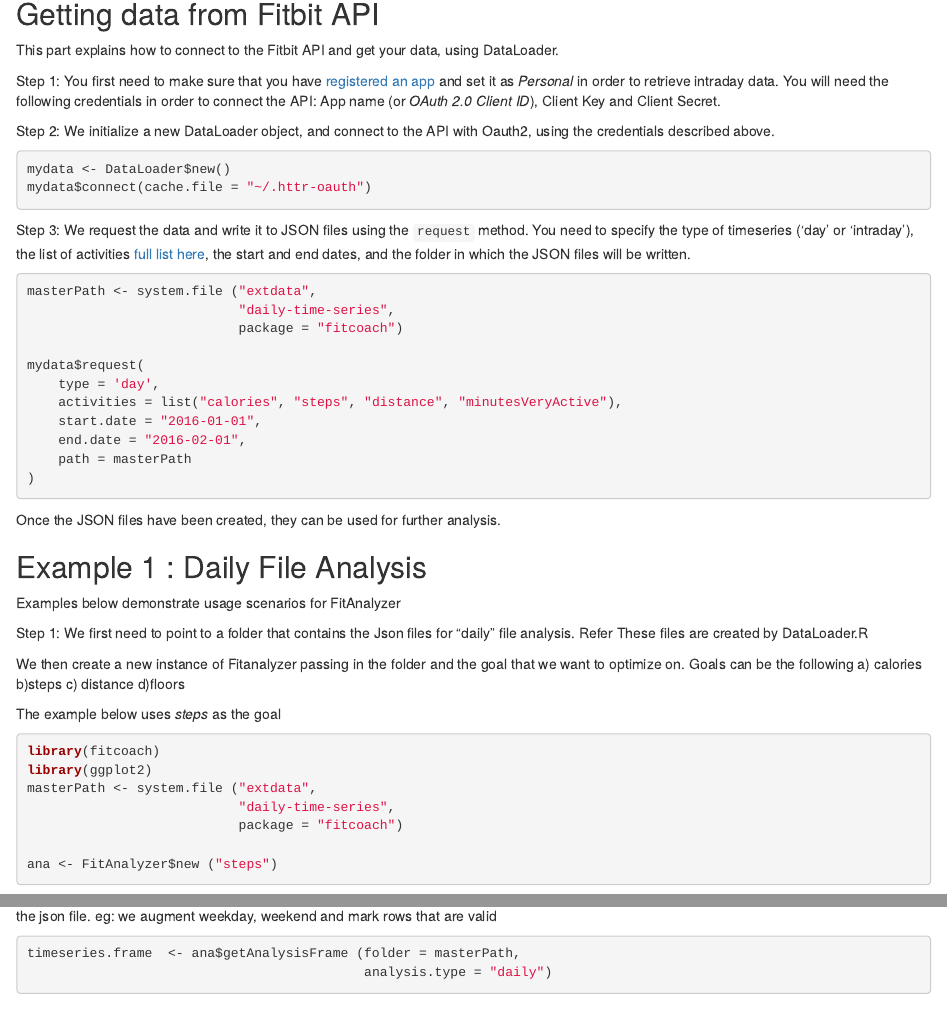
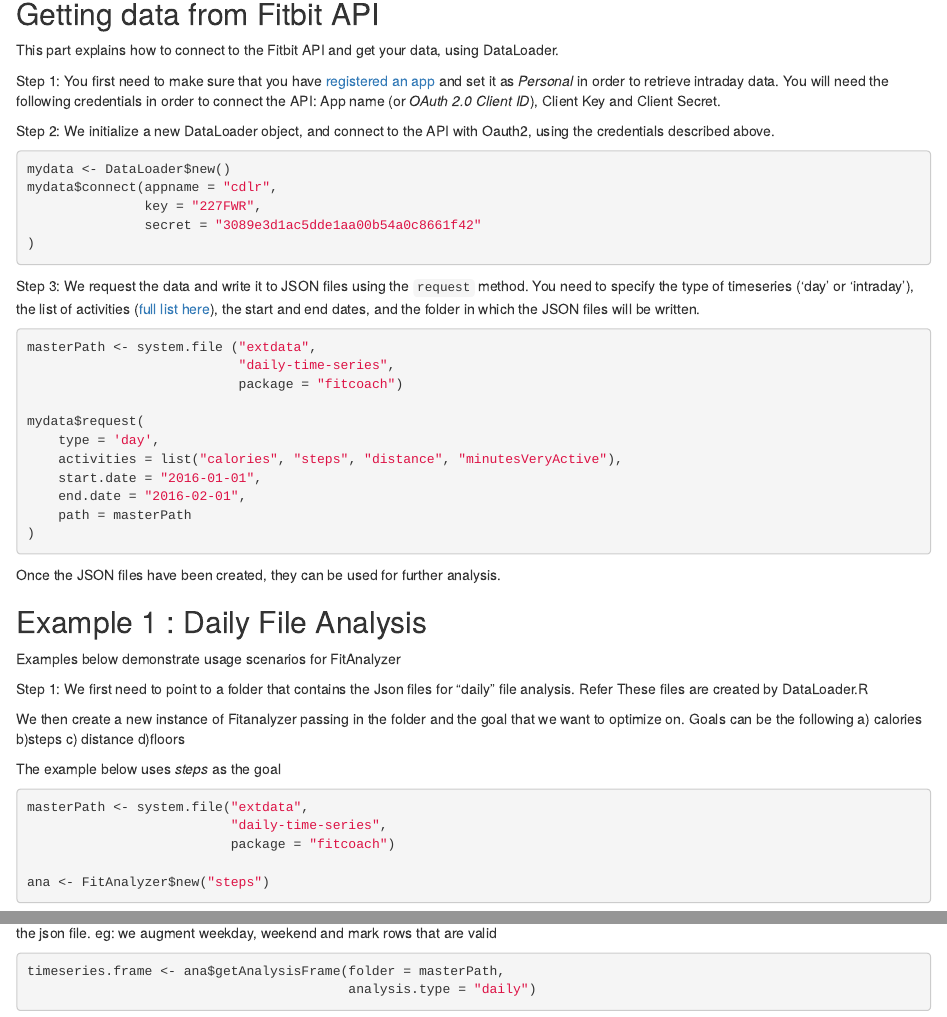
Before and after one commit to 11heathcliff11/Rbitfit, an R Markdown document (fitcoach/fitcoach/vignettes/examples/fitcoachExamples.Rmd): the page in a window 1100 px wide, from 140 px down, and a second part further down, joined at a grey line. Rendered offline with R 4.5, knitr and Pandoc, with nearby package versions; some code elsewhere in the file could not run offline.

Commit message:
documentation and formatting

````diff
--- a/fitcoach/fitcoach/vignettes/examples/fitcoachExamples.Rmd
+++ b/fitcoach/fitcoach/vignettes/examples/fitcoachExamples.Rmd
@@ -19,14 +20,17 @@
 
 Step 2: We initialize a new DataLoader object, and connect to the API with Oauth2, using the credentials described above.
 
-```{r eval =FALSE}
+```{r eval = FALSE}
 mydata <- DataLoader$new()
-mydata$connect(cache.file = "~/.httr-oauth")
+mydata$connect(appname = "cdlr",
+               key = "227FWR",
+               secret = "3089e3d1ac5dde1aa00b54a0c8661f42"
+)
 ```
 
-Step 3: We request the data and write it to JSON files using the `request` method. You need to specify the type of timeseries ('day' or 'intraday'), the list of activities [full list here](https://dev.fitbit.com/docs/activity/), the start and end dates, and the folder in which the JSON files will be written.
+Step 3: We request the data and write it to JSON files using the `request` method. You need to specify the type of timeseries ('day' or 'intraday'), the list of activities ([full list here](https://dev.fitbit.com/docs/activity/)), the start and end dates, and the folder in which the JSON files will be written.
 
-```{r eval= FALSE}
+```{r eval = FALSE}
 masterPath <- system.file ("extdata",
                            "daily-time-series",
                            package = "fitcoach")
@@ -54,25 +58,20 @@
 The example below uses *steps* as the goal
 
 
-```{r }
-library(fitcoach)
-library(ggplot2)
-masterPath <- system.file ("extdata",
-                           "daily-time-series",
-                           package = "fitcoach")
+```{r}
+masterPath <- system.file("extdata",
+                          "daily-time-series",
+                          package = "fitcoach")
 
-ana <- FitAnalyzer$new ("steps")
+ana <- FitAnalyzer$new("steps")
 
 ```
 
 Step 2: Next we get the data.frame ready for analysis. Note this data.frame is cleaned and augmented with additional data elements not present in the json file. eg: we augment weekday, weekend and mark rows that are valid
 
 ```{r}
-
-timeseries.frame  <- ana$getAnalysisFrame (folder = masterPath,
-                                           analysis.type = "daily")
-
-
+timeseries.frame <- ana$getAnalysisFrame(folder = masterPath,
+                                         analysis.type = "daily")
 ```
 
 
````
Also changed, not shown: fitcoach/fitcoach/R/DataLoader.R (+7 -6 lines), fitcoach/fitcoach/R/FitAnalyzer.R (+26 -22 lines), fitcoach/fitcoach/R/FitUtil.R (+44 -29 lines), fitcoach/fitcoach/vignettes/examples/fitcoachExamples.Rmd (13 more changed lines), 4 other files.
